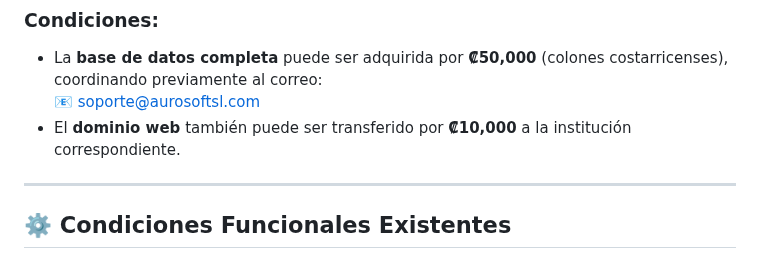
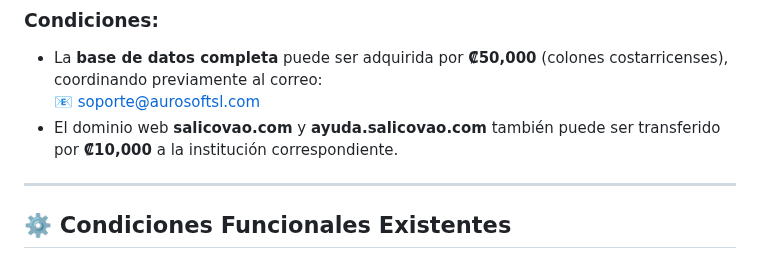
Before and after one commit to ianrojas19/S.A.L.I-Covao, a Markdown page: readme.md, the part around the change. Drawn GitHub-style.

```diff
--- a/readme.md
+++ b/readme.md
@@ -110,7 +110,7 @@ Toda la infraestructura real fue hospedada por **Aurosoft Solutions**.
 ### Condiciones:
 - La **base de datos completa** puede ser adquirida por **₡50,000** (colones costarricenses), coordinando previamente al correo:
   📧 soporte@aurosoftsl.com
-- El **dominio web** también puede ser transferido por **₡10,000** a la institución correspondiente.
+- El dominio web **salicovao.com** y **ayuda.salicovao.com** también puede ser transferido por **₡10,000** a la institución correspondiente.
 
 ---
 
```
